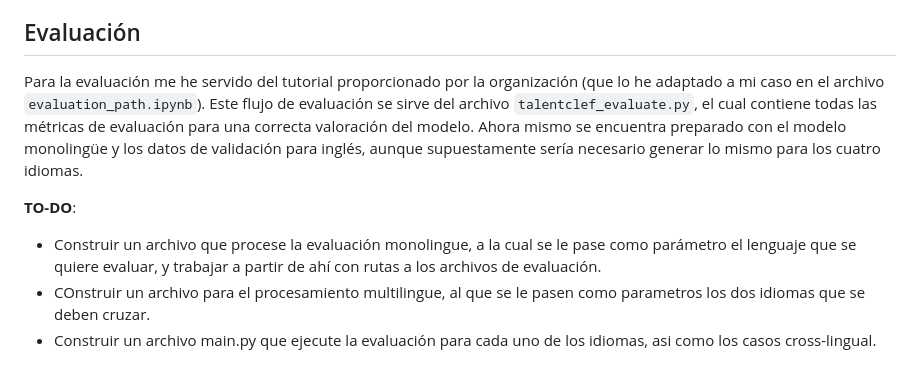
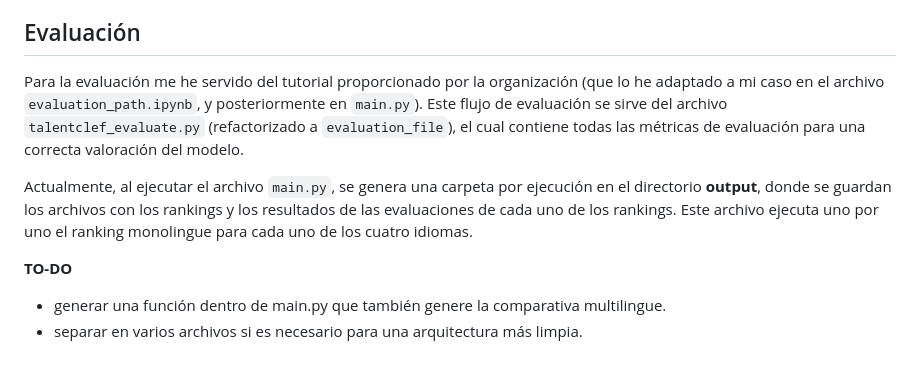
Before and after one commit to davidgc14/TalentCLEF-TaskA, a Markdown page: README.md, the part around the change. Rendered like a GitHub page.

Commit message:
doc: Update with advances in monolingual evaluation

```diff
--- a/README.md
+++ b/README.md
@@ -42,10 +42,11 @@ Una vez obtenido el threshold que maximiza la F1, he aplicado el modelo menciona
 
 ## Evaluación
 
-Para la evaluación me he servido del tutorial proporcionado por la organización (que lo he adaptado a mi caso en el archivo `evaluation_path.ipynb`). Este flujo de evaluación se sirve del archivo `talentclef_evaluate.py`, el cual contiene todas las métricas de evaluación para una correcta valoración del modelo. Ahora mismo se encuentra preparado con el modelo monolingüe y los datos de validación para inglés, aunque supuestamente sería necesario generar lo mismo para los cuatro idiomas.
+Para la evaluación me he servido del tutorial proporcionado por la organización (que lo he adaptado a mi caso en el archivo `evaluation_path.ipynb`, y posteriormente en `main.py`). Este flujo de evaluación se sirve del archivo `talentclef_evaluate.py` (refactorizado a `evaluation_file`), el cual contiene todas las métricas de evaluación para una correcta valoración del modelo.
 
-**TO-DO**:
+Actualmente, al ejecutar el archivo `main.py`, se genera una carpeta por ejecución en el directorio **output**, donde se guardan los archivos con los rankings y los resultados de las evaluaciones de cada uno de los rankings. Este archivo ejecuta uno por uno el ranking monolingue para cada uno de los cuatro idiomas.
 
-- Construir un archivo que procese la evaluación monolingue, a la cual se le pase como parámetro el lenguaje que se quiere evaluar, y trabajar a partir de ahí con rutas a los archivos de evaluación.
-- COnstruir un archivo para el procesamiento multilingue, al que se le pasen como parametros los dos idiomas que se deben cruzar.
-- Construir un archivo main.py que ejecute la evaluación para cada uno de los idiomas, asi como los casos cross-lingual.
+**TO-DO**
+
+- generar una función dentro de main.py que también genere la comparativa multilingue.
+- separar en varios archivos si es necesario para una arquitectura más limpia.
```
